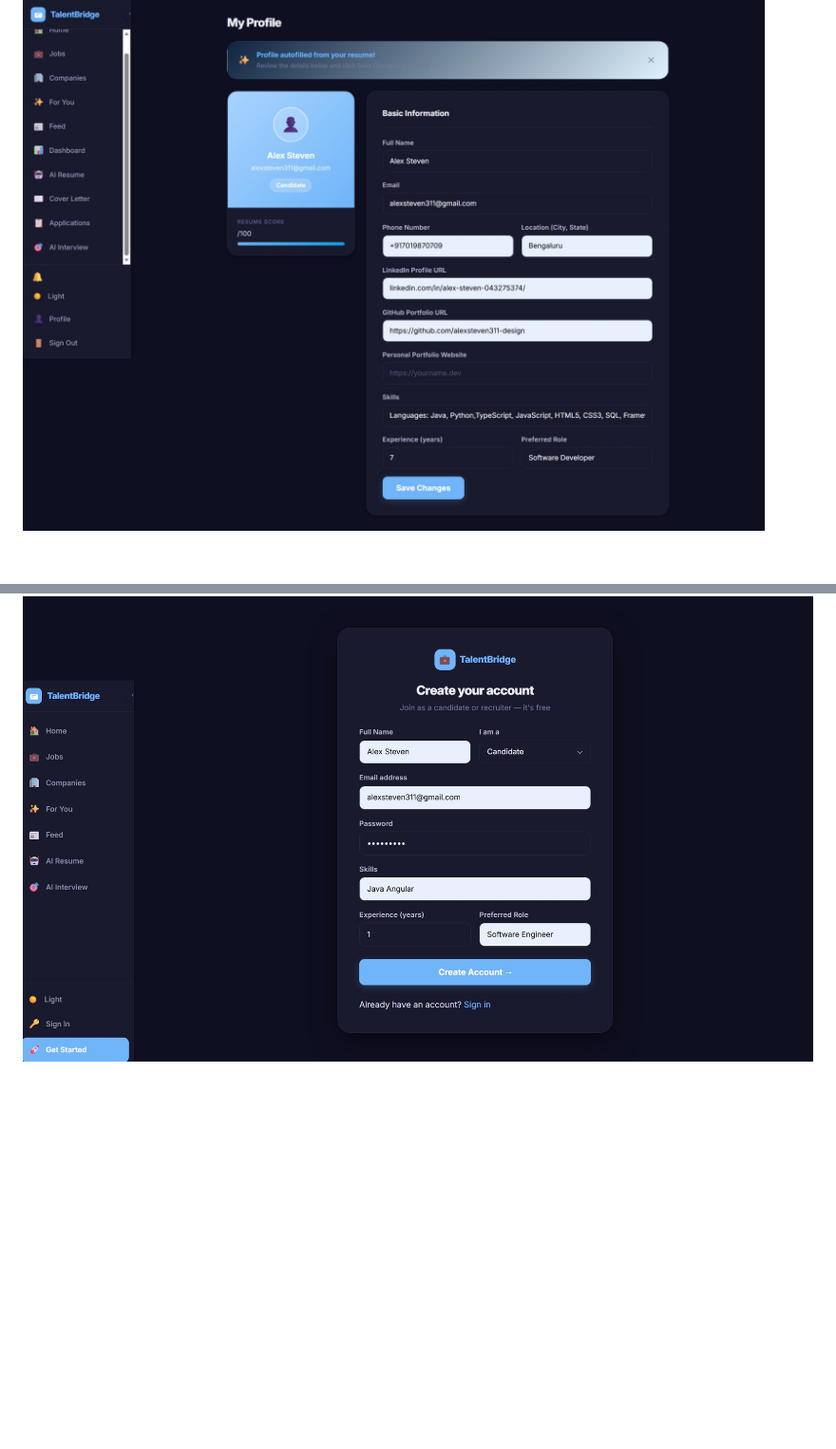
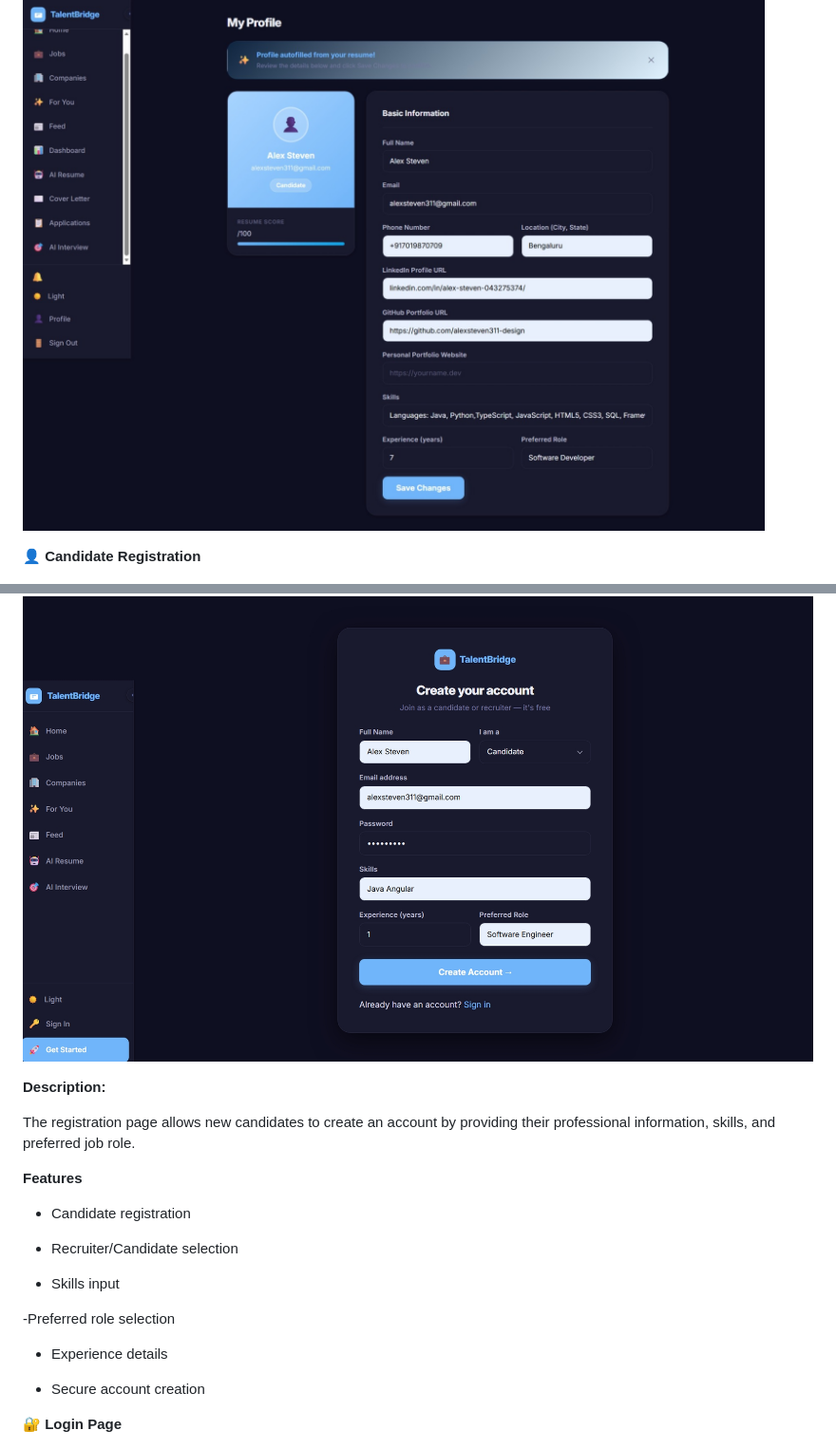
Before and after one commit to alexsteven311-design/Smart-Job-Potal, a Markdown page: README.md, 2 parts joined by grey strips. Shown at 95% size. GitHub-like rendering; blank space fills up the shorter version.

```diff
--- a/README.md
+++ b/README.md
@@ -246,6 +267,28 @@ Contributions are welcome! Create a pull request or open an issue to suggest new
 
 ![image alt](https://github.com/alexsteven311-design/Smart-Job-Potal/blob/main/Screenshot_1-8-2026_232132_localhost.jpeg?raw=true)
 
+**👤 Candidate Registration**
+
 ![image alt](https://github.com/alexsteven311-design/Smart-Job-Potal/blob/main/Screenshot_3-8-2026_124441_localhost.jpeg?raw=true)
 
+**Description:**
+
+The registration page allows new candidates to create an account by providing their professional information, skills, and preferred job role.
+
+**Features**
+
+- Candidate registration
+
+- Recruiter/Candidate selection
+
+- Skills input
+
+-Preferred role selection
+
+- Experience details
+
+- Secure account creation
+
+**🔐 Login Page**
+
 ![image alt](https://github.com/alexsteven311-design/Smart-Job-Potal/blob/main/Screenshot_3-8-2026_124413_localhost.jpeg?raw=true)
```
Also changed, not shown: other parts of README.md (+35 -0 lines).
